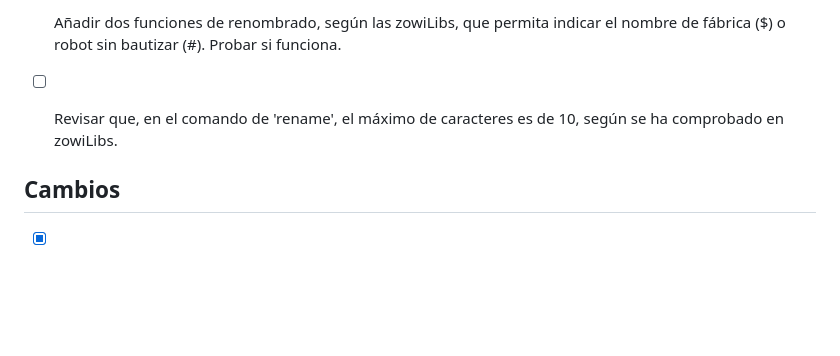
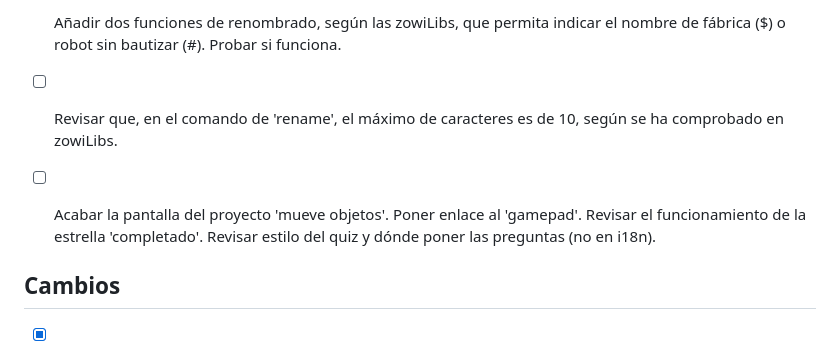
Before and after one commit to eduardomillan/ZowiDesktop, a Markdown page: .local/TODO.md, the part around the change. GitHub-like rendering; blank space fills up the shorter version.

Commit message:
Update TODO

```diff
--- a/.local/TODO.md
+++ b/.local/TODO.md
@@ -27,6 +27,7 @@
 - [X] La ventana DEV se puede mostrar/ocultar con Ctrl+D en cualquier screen. Es un panel contenido dentro de la ventana principal, movible y redimensionable en 4 lados/esquinas, con geometría persistente (se centraliza en main.qml, no por pantalla).
 - [ ] Añadir dos funciones de renombrado, según las zowiLibs, que permita indicar el nombre de fábrica ($) o robot sin bautizar (#). Probar si funciona.
 - [ ] Revisar que, en el comando de 'rename', el máximo de caracteres es de 10, según se ha comprobado en zowiLibs.
+- [ ] Acabar la pantalla del proyecto 'mueve objetos'. Poner enlace al 'gamepad'. Revisar el funcionamiento de la estrella 'completado'. Revisar estilo del quiz y dónde poner las preguntas (no en i18n).
 
 
 ## Cambios
```
